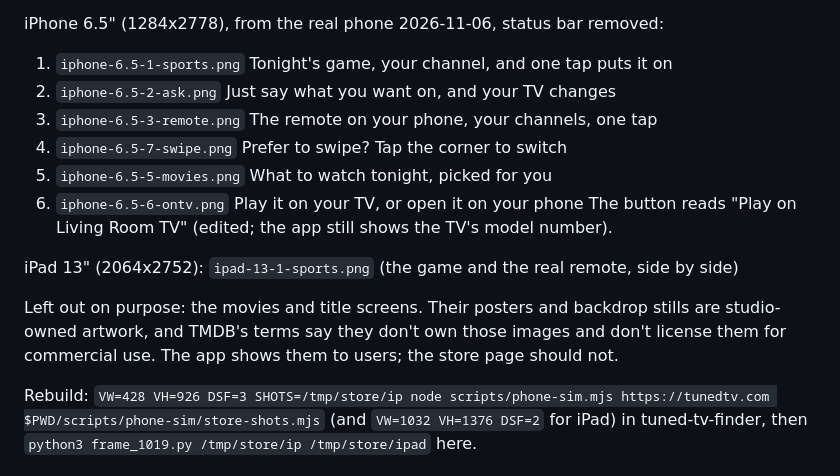
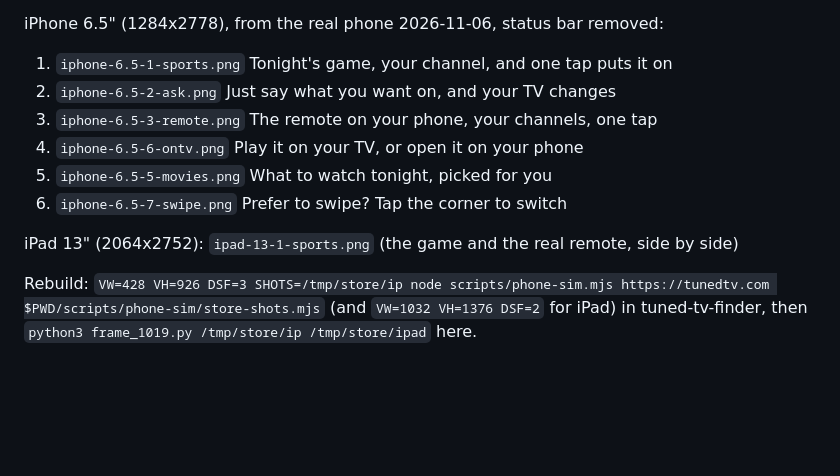
Before and after one commit to steelheadlodge/TunedTV, a Markdown page: docs/app-store-1.0.19.md, the part around the change. GitHub-like rendering; blank space fills up the shorter version.

Commit message:
1.0.19 store order: game, say it, remote, play on TV, movies; swipe last
Co-authored-by: Cursor <cursoragent@cursor.com>

```diff
--- a/docs/app-store-1.0.19.md
+++ b/docs/app-store-1.0.19.md
@@ -47,16 +47,11 @@ iPhone 6.5" (1284x2778), from the real phone 2026-11-06, status bar removed:
 1. `iphone-6.5-1-sports.png` Tonight's game, your channel, and one tap puts it on
 2. `iphone-6.5-2-ask.png` Just say what you want on, and your TV changes
 3. `iphone-6.5-3-remote.png` The remote on your phone, your channels, one tap
-4. `iphone-6.5-7-swipe.png` Prefer to swipe? Tap the corner to switch
+4. `iphone-6.5-6-ontv.png` Play it on your TV, or open it on your phone
 5. `iphone-6.5-5-movies.png` What to watch tonight, picked for you
-6. `iphone-6.5-6-ontv.png` Play it on your TV, or open it on your phone
-   The button reads "Play on Living Room TV" (edited; the app still shows the TV's model number).
+6. `iphone-6.5-7-swipe.png` Prefer to swipe? Tap the corner to switch
 
 iPad 13" (2064x2752): `ipad-13-1-sports.png` (the game and the real remote, side by side)
-
-Left out on purpose: the movies and title screens. Their posters and backdrop stills are
-studio-owned artwork, and TMDB's terms say they don't own those images and don't license them for
-commercial use. The app shows them to users; the store page should not.
 
 Rebuild: `VW=428 VH=926 DSF=3 SHOTS=/tmp/store/ip node scripts/phone-sim.mjs https://tunedtv.com
 $PWD/scripts/phone-sim/store-shots.mjs` (and `VW=1032 VH=1376 DSF=2` for iPad) in tuned-tv-finder,
```
